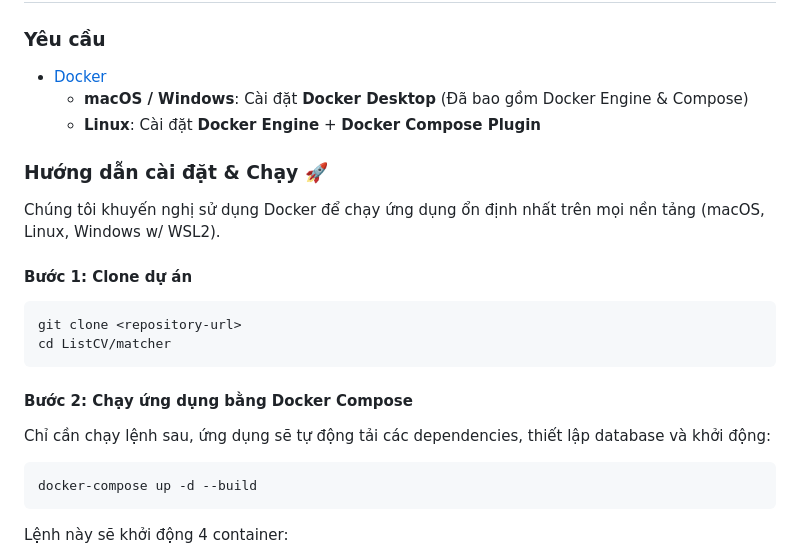
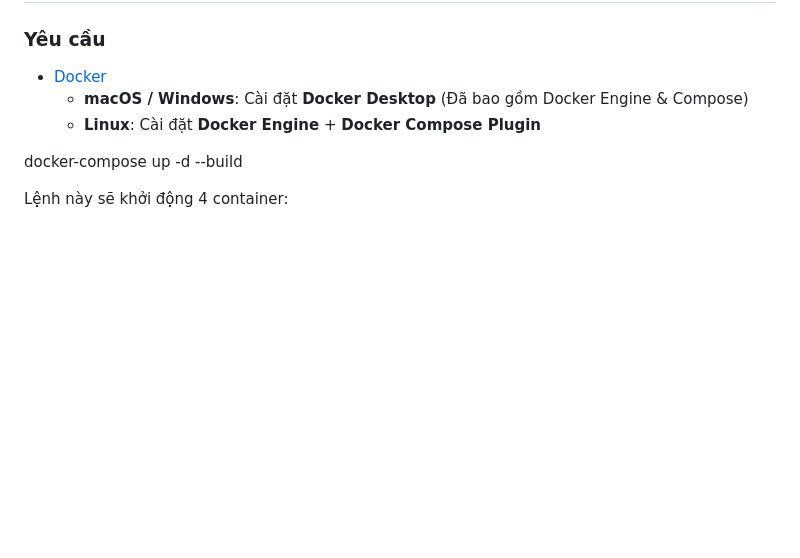
Before and after one commit to anhld2512/Matcher, a Markdown page: README.md, the part around the change. Drawn GitHub-style; blank space fills up the shorter version.

Commit message:
update: cập nhật hướng dẫn sử dụng

````diff
--- a/README.md
+++ b/README.md
@@ -29,24 +29,7 @@
   - **macOS / Windows**: Cài đặt **Docker Desktop** (Đã bao gồm Docker Engine & Compose)
   - **Linux**: Cài đặt **Docker Engine** + **Docker Compose Plugin**
 
-### Hướng dẫn cài đặt & Chạy 🚀
-
-Chúng tôi khuyến nghị sử dụng Docker để chạy ứng dụng ổn định nhất trên mọi nền tảng (macOS, Linux, Windows w/ WSL2).
-
-#### Bước 1: Clone dự án
-
-```bash
-git clone <repository-url>
-cd ListCV/matcher
-```
-
-#### Bước 2: Chạy ứng dụng bằng Docker Compose
-
-Chỉ cần chạy lệnh sau, ứng dụng sẽ tự động tải các dependencies, thiết lập database và khởi động:
-
-```bash
 docker-compose up -d --build
-```
 
 Lệnh này sẽ khởi động 4 container:
 - `matcher-web`: Web server (FastAPI)
````
